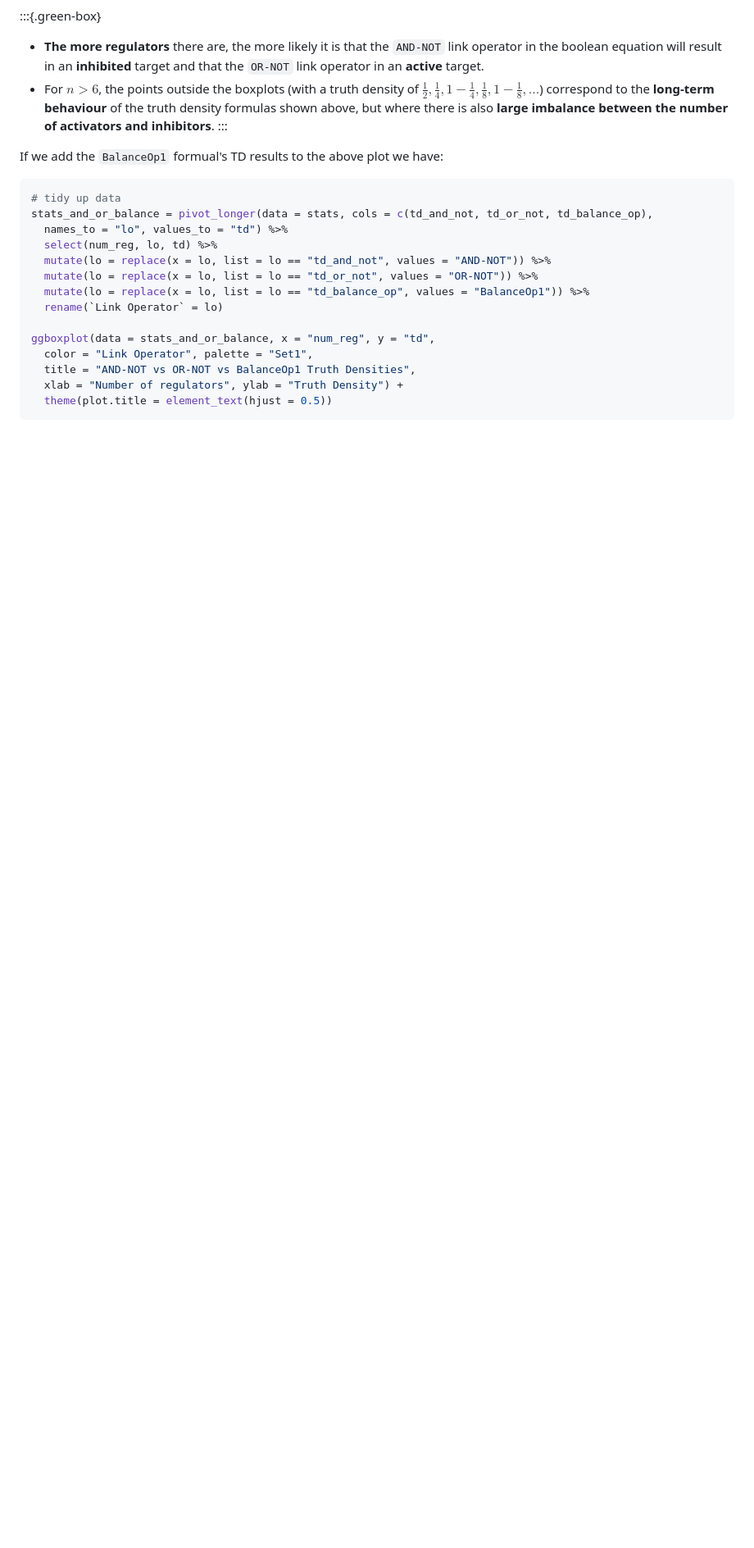
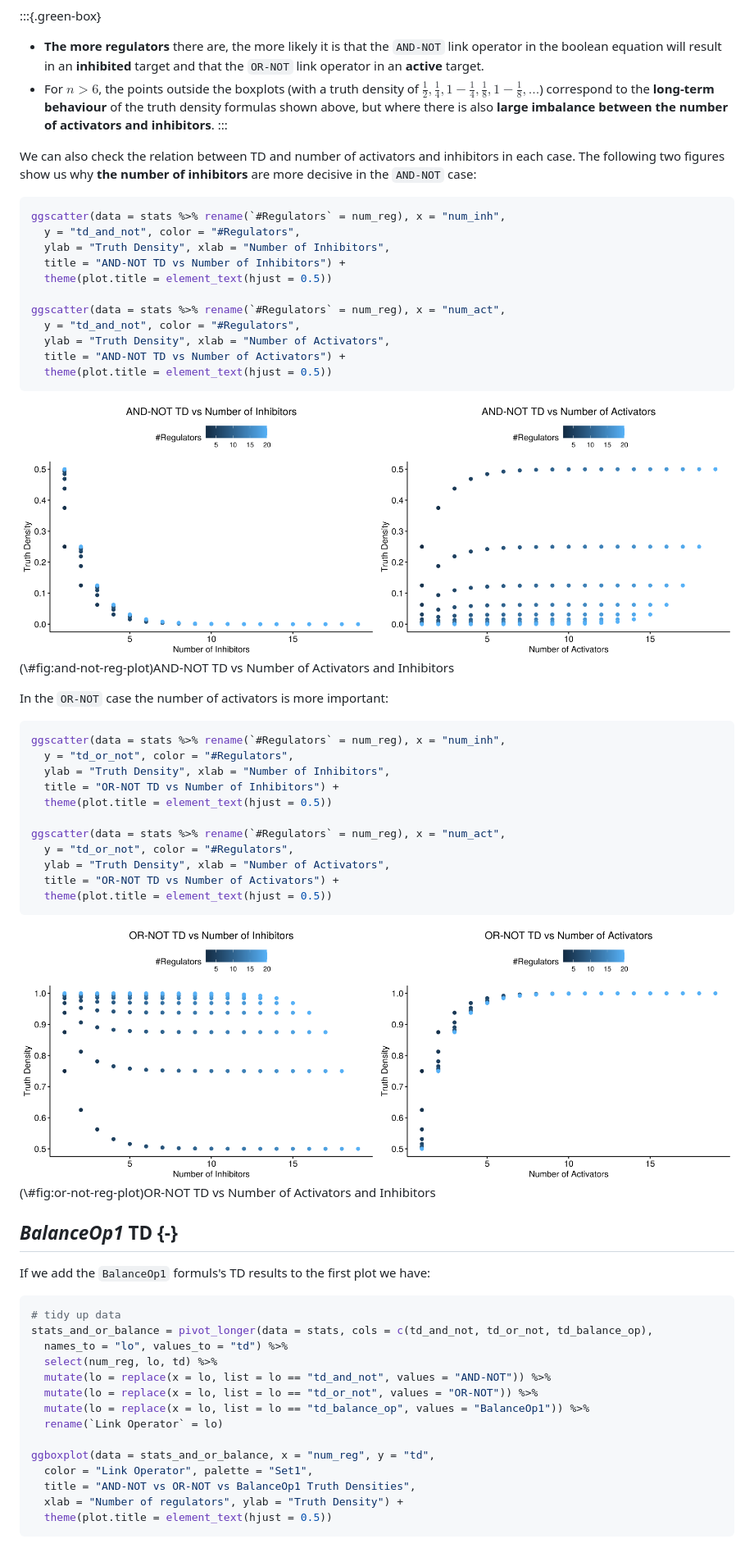
Before and after one commit to druglogics/bool-param-maps, a Markdown page: docs/index.md, the part around the change printed below. Shown: that part at 82% size. GitHub-like rendering; pictures changed too: docs/index_files/figure-html/and-not-reg-plot-1.png (added), docs/index_files/figure-html/and-not-reg-plot-2.png (added), docs/index_files/figure-html/or-not-reg-plot-1.png (added); blank space fills up the shorter version.

````diff
--- a/docs/index.md
+++ b/docs/index.md
@@ -149,7 +155,52 @@ ggboxplot(data = stats_and_or, x = "num_reg", y = "td",
 - For $n>6$, the points outside the boxplots (with a truth density of $\frac{1}{2}, \frac{1}{4}, 1-\frac{1}{4},\frac{1}{8},1-\frac{1}{8},...$) correspond to the **long-term behaviour** of the truth density formulas shown above, but where there is also **large imbalance between the number of activators and inhibitors**.
 :::
 
-If we add the `BalanceOp1` formual's TD results to the above plot we have:
+We can also check the relation between TD and number of activators and inhibitors in each case.
+The following two figures show us why **the number of inhibitors** are more decisive in the `AND-NOT` case:
+
+```r
+ggscatter(data = stats %>% rename(`#Regulators` = num_reg), x = "num_inh",
+  y = "td_and_not", color = "#Regulators",
+  ylab = "Truth Density", xlab = "Number of Inhibitors",
+  title = "AND-NOT TD vs Number of Inhibitors") +
+  theme(plot.title = element_text(hjust = 0.5))
+
+ggscatter(data = stats %>% rename(`#Regulators` = num_reg), x = "num_act",
+  y = "td_and_not", color = "#Regulators",
+  ylab = "Truth Density", xlab = "Number of Activators",
+  title = "AND-NOT TD vs Number of Activators") +
+  theme(plot.title = element_text(hjust = 0.5))
+```
+
+<div class="figure">
+<img src="index_files/figure-html/and-not-reg-plot-1.png" alt="AND-NOT TD vs Number of Activators and Inhibitors" width="50%" /><img src="index_files/figure-html/and-not-reg-plot-2.png" alt="AND-NOT TD vs Number of Activators and Inhibitors" width="50%" />
+<p class="caption">(\#fig:and-not-reg-plot)AND-NOT TD vs Number of Activators and Inhibitors</p>
+</div>
+
+In the `OR-NOT` case the number of activators is more important:
+
+```r
+ggscatter(data = stats %>% rename(`#Regulators` = num_reg), x = "num_inh",
+  y = "td_or_not", color = "#Regulators",
+  ylab = "Truth Density", xlab = "Number of Inhibitors",
+  title = "OR-NOT TD vs Number of Inhibitors") +
+  theme(plot.title = element_text(hjust = 0.5))
+
+ggscatter(data = stats %>% rename(`#Regulators` = num_reg), x = "num_act",
+  y = "td_or_not", color = "#Regulators",
+  ylab = "Truth Density", xlab = "Number of Activators",
+  title = "OR-NOT TD vs Number of Activators") +
+  theme(plot.title = element_text(hjust = 0.5))
+```
+
+<div class="figure">
+<img src="index_files/figure-html/or-not-reg-plot-1.png" alt="OR-NOT TD vs Number of Activators and Inhibitors" width="50%" /><img src="index_files/figure-html/or-not-reg-plot-2.png" alt="OR-NOT TD vs Number of Activators and Inhibitors" width="50%" />
+<p class="caption">(\#fig:or-not-reg-plot)OR-NOT TD vs Number of Activators and Inhibitors</p>
+</div>
+
+## *BalanceOp1* TD {-}
+
+If we add the `BalanceOp1` formuls's TD results to the first plot we have:
 
 ```r
 # tidy up data
````
Also changed, not shown: other parts of docs/index.md (+71 -42 lines), docs/index_files/figure-html/balanceOp1-reg-plot-1.png (added), docs/index_files/figure-html/balanceOp1-reg-plot-2.png (added), 2 other files.
